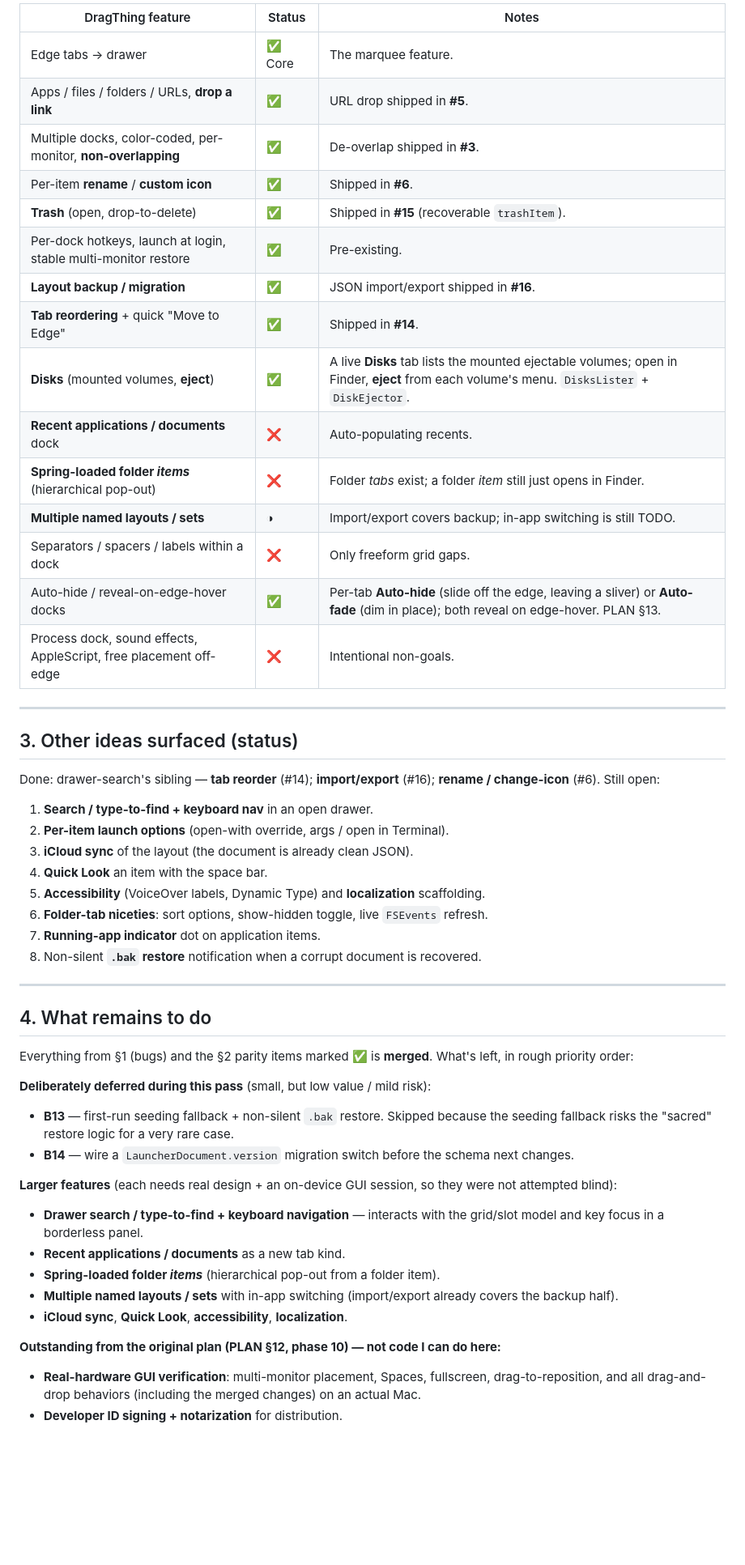
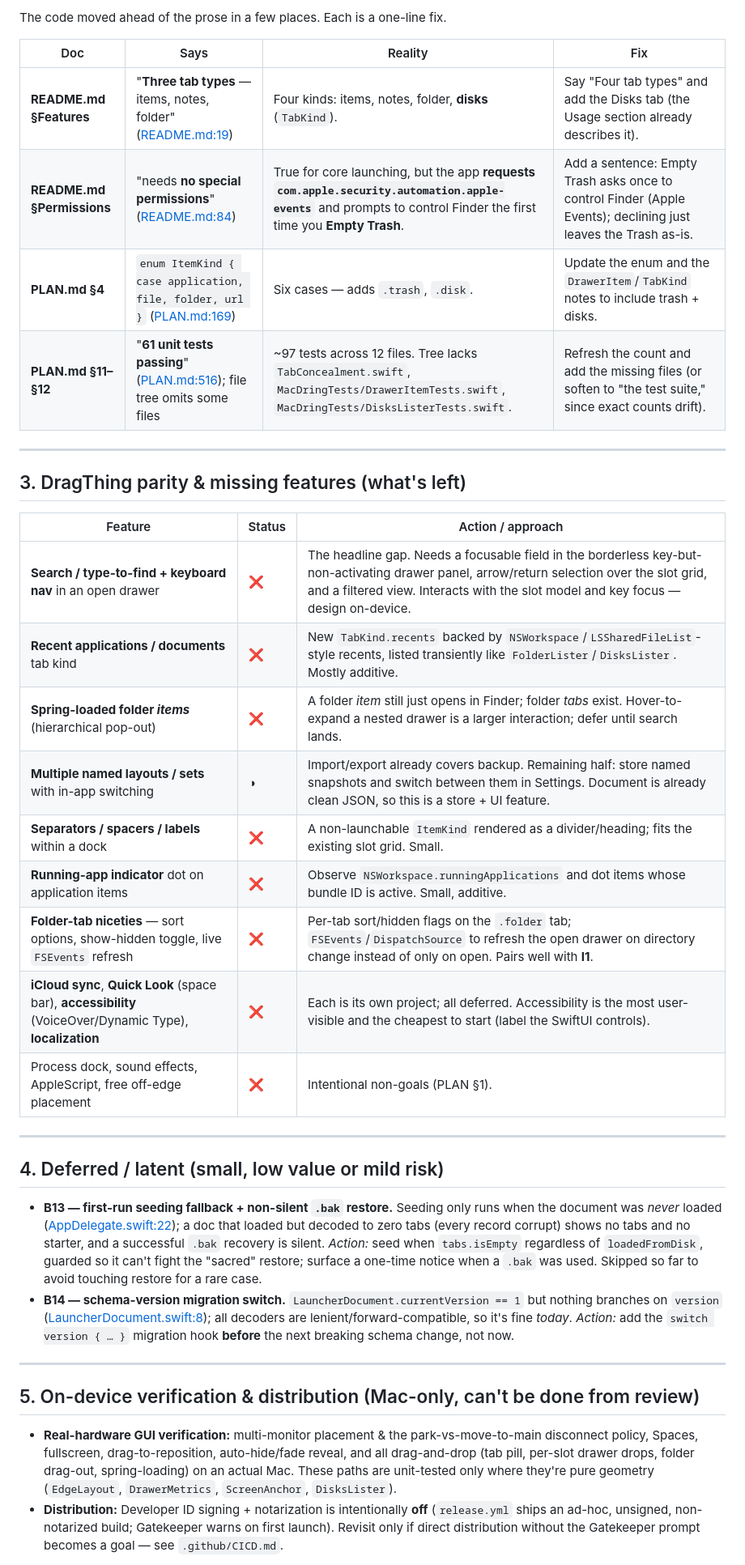
Before and after one commit to L-K-M/MacDring, a Markdown page: ANALYSIS.md, the part around one of its changes. Shown at 81% size. Rendered like a GitHub page; blank space fills up the shorter version.

Commit message:
Documentation update

```diff
--- a/ANALYSIS.md
+++ b/ANALYSIS.md
@@ -42,63 +50,54 @@ Severity: **P0** correctness / data-loss / core-usability · **P1** notable func
 
-| DragThing feature | Status | Notes |
-|---|---|---|
-| Edge tabs → drawer | ✅ Core | The marquee feature. |
-| Apps / files / folders / URLs, **drop a link** | ✅ | URL drop shipped in **#5**. |
-| Multiple docks, color-coded, per-monitor, **non-overlapping** | ✅ | De-overlap shipped in **#3**. |
-| Per-item **rename** / **custom icon** | ✅ | Shipped in **#6**. |
-| **Trash** (open, drop-to-delete) | ✅ | Shipped in **#15** (recoverable `trashItem`). |
-| Per-dock hotkeys, launch at login, stable multi-monitor restore | ✅ | Pre-existing. |
-| **Layout backup / migration** | ✅ | JSON import/export shipped in **#16**. |
-| **Tab reordering** + quick "Move to Edge" | ✅ | Shipped in **#14**. |
-| **Disks** (mounted volumes, **eject**) | ✅ | A live **Disks** tab lists the mounted ejectable volumes; open in Finder, **eject** from each volume's menu. `DisksLister` + `DiskEjector`. |
-| **Recent applications / documents** dock | ❌ | Auto-populating recents. |
-| **Spring-loaded folder _items_** (hierarchical pop-out) | ❌ | Folder *tabs* exist; a folder *item* still just opens in Finder. |
-| **Multiple named layouts / sets** | ◑ | Import/export covers backup; in-app switching is still TODO. |
-| Separators / spacers / labels within a dock | ❌ | Only freeform grid gaps. |
-| Auto-hide / reveal-on-edge-hover docks | ✅ | Per-tab **Auto-hide** (slide off the edge, leaving a sliver) or **Auto-fade** (dim in place); both reveal on edge-hover. PLAN §13. |
-| Process dock, sound effects, AppleScript, free placement off-edge | ❌ | Intentional non-goals. |
+The code moved ahead of the prose in a few places. Each is a one-line fix.
+
+| Doc | Says | Reality | Fix |
+|---|---|---|---|
+| **README.md §Features** | "**Three tab types** — items, notes, folder" ([README.md:19](README.md)) | Four kinds: items, notes, folder, **disks** (`TabKind`). | Say "Four tab types" and add the Disks tab (the Usage section already describes it). |
+| **README.md §Permissions** | "needs **no special permissions**" ([README.md:84](README.md)) | True for core launching, but the app **requests `com.apple.security.automation.apple-events`** and prompts to control Finder the first time you **Empty Trash**. | Add a sentence: Empty Trash asks once to control Finder (Apple Events); declining just leaves the Trash as-is. |
+| **PLAN.md §4** | `enum ItemKind { case application, file, folder, url }` ([PLAN.md:169](PLAN.md)) | Six cases — adds `.trash`, `.disk`. | Update the enum and the `DrawerItem`/`TabKind` notes to include trash + disks. |
+| **PLAN.md §11–§12** | "**61 unit tests passing**" ([PLAN.md:516](PLAN.md)); file tree omits some files | ~97 tests across 12 files. Tree lacks `TabConcealment.swift`, `MacDringTests/DrawerItemTests.swift`, `MacDringTests/DisksListerTests.swift`. | Refresh the count and add the missing files (or soften to "the test suite," since exact counts drift). |
 
 ---
 
-## 3. Other ideas surfaced (status)
+## 3. DragThing parity & missing features (what's left)
 
-Done: drawer-search's sibling — **tab reorder** (#14); **import/export** (#16);
-**rename / change-icon** (#6). Still open:
-
-1. **Search / type-to-find + keyboard nav** in an open drawer.
-2. **Per-item launch options** (open-with override, args / open in Terminal).
-3. **iCloud sync** of the layout (the document is already clean JSON).
-4. **Quick Look** an item with the space bar.
-5. **Accessibility** (VoiceOver labels, Dynamic Type) and **localization** scaffolding.
-6. **Folder-tab niceties**: sort options, show-hidden toggle, live `FSEvents` refresh.
-7. **Running-app indicator** dot on application items.
-8. Non-silent **`.bak` restore** notification when a corrupt document is recovered.
+| Feature | Status | Action / approach |
+|---|---|---|
+| **Search / type-to-find + keyboard nav** in an open drawer | ❌ | The headline gap. Needs a focusable field in the borderless key-but-non-activating drawer panel, arrow/return selection over the slot grid, and a filtered view. Interacts with the slot model and key focus — design on-device. |
+| **Recent applications / documents** tab kind | ❌ | New `TabKind.recents` backed by `NSWorkspace`/`LSSharedFileList`-style recents, listed transiently like `FolderLister`/`DisksLister`. Mostly additive. |
+| **Spring-loaded folder _items_** (hierarchical pop-out) | ❌ | A folder *item* still just opens in Finder; folder *tabs* exist. Hover-to-expand a nested drawer is a larger interaction; defer until search lands. |
+| **Multiple named layouts / sets** with in-app switching | ◑ | Import/export already covers backup. Remaining half: store named snapshots and switch between them in Settings. Document is already clean JSON, so this is a store + UI feature. |
+| **Separators / spacers / labels** within a dock | ❌ | A non-launchable `ItemKind` rendered as a divider/heading; fits the existing slot grid. Small. |
+| **Running-app indicator** dot on application items | ❌ | Observe `NSWorkspace.runningApplications` and dot items whose bundle ID is active. Small, additive. |
+| **Folder-tab niceties** — sort options, show-hidden toggle, live `FSEvents` refresh | ❌ | Per-tab sort/hidden flags on the `.folder` tab; `FSEvents`/`DispatchSource` to refresh the open drawer on directory change instead of only on open. Pairs well with **I1**. |
+| **iCloud sync**, **Quick Look** (space bar), **accessibility** (VoiceOver/Dynamic Type), **localization** | ❌ | Each is its own project; all deferred. Accessibility is the most user-visible and the cheapest to start (label the SwiftUI controls). |
+| Process dock, sound effects, AppleScript, free off-edge placement | ❌ | Intentional non-goals (PLAN §1). |
 
 ---
 
-## 4. What remains to do
+## 4. Deferred / latent (small, low value or mild risk)
 
-Everything from §1 (bugs) and the §2 parity items marked ✅ is **merged**. What's left,
-in rough priority order:
+- **B13 — first-run seeding fallback + non-silent `.bak` restore.** Seeding only runs when the
+  document was *never* loaded ([AppDelegate.swift:22](MacDring/AppDelegate.swift)); a doc that
+  loaded but decoded to zero tabs (every record corrupt) shows no tabs and no starter, and a
+  successful `.bak` recovery is silent. *Action:* seed when `tabs.isEmpty` regardless of
+  `loadedFromDisk`, guarded so it can't fight the "sacred" restore; surface a one-time notice
+  when a `.bak` was used. Skipped so far to avoid touching restore for a rare case.
+- **B14 — schema-version migration switch.** `LauncherDocument.currentVersion == 1` but nothing
+  branches on `version` ([LauncherDocument.swift:8](MacDring/Model/LauncherDocument.swift)); all
+  decoders are lenient/forward-compatible, so it's fine *today*. *Action:* add the `switch
+  version { … }` migration hook **before** the next breaking schema change, not now.
 
-**Deliberately deferred during this pass** (small, but low value / mild risk):
-- **B13** — first-run seeding fallback + non-silent `.bak` restore. Skipped because the
-  seeding fallback risks the "sacred" restore logic for a very rare case.
-- **B14** — wire a `LauncherDocument.version` migration switch before the schema next changes.
+---
 
-**Larger features** (each needs real design + an on-device GUI session, so they were not
-attempted blind):
-- **Drawer search / type-to-find + keyboard navigation** — interacts with the grid/slot
-  model and key focus in a borderless panel.
-- **Recent applications / documents** as a new tab kind.
-- **Spring-loaded folder _items_** (hierarchical pop-out from a folder item).
-- **Multiple named layouts / sets** with in-app switching (import/export already covers
-  the backup half).
-- **iCloud sync**, **Quick Look**, **accessibility**, **localization**.
+## 5. On-device verification & distribution (Mac-only, can't be done from review)
 
-**Outstanding from the original plan (PLAN §12, phase 10) — not code I can do here:**
-- **Real-hardware GUI verification**: multi-monitor placement, Spaces, fullscreen,
-  drag-to-reposition, and all drag-and-drop behaviors (including the merged changes) on an
-  actual Mac.
-- **Developer ID signing + notarization** for distribution.
+- **Real-hardware GUI verification:** multi-monitor placement & the park-vs-move-to-main
+  disconnect policy, Spaces, fullscreen, drag-to-reposition, auto-hide/fade reveal, and all
+  drag-and-drop (tab pill, per-slot drawer drops, folder drag-out, spring-loading) on an actual
+  Mac. These paths are unit-tested only where they're pure geometry (`EdgeLayout`, `DrawerMetrics`,
+  `ScreenAnchor`, `DisksLister`).
+- **Distribution:** Developer ID signing + notarization is intentionally **off** (`release.yml`
+  ships an ad-hoc, unsigned, non-notarized build; Gatekeeper warns on first launch). Revisit only
+  if direct distribution without the Gatekeeper prompt becomes a goal — see `.github/CICD.md`.
 
```
Also changed, not shown: other parts of ANALYSIS.md (+45 -34 lines), README.md (+1 -1 lines).
